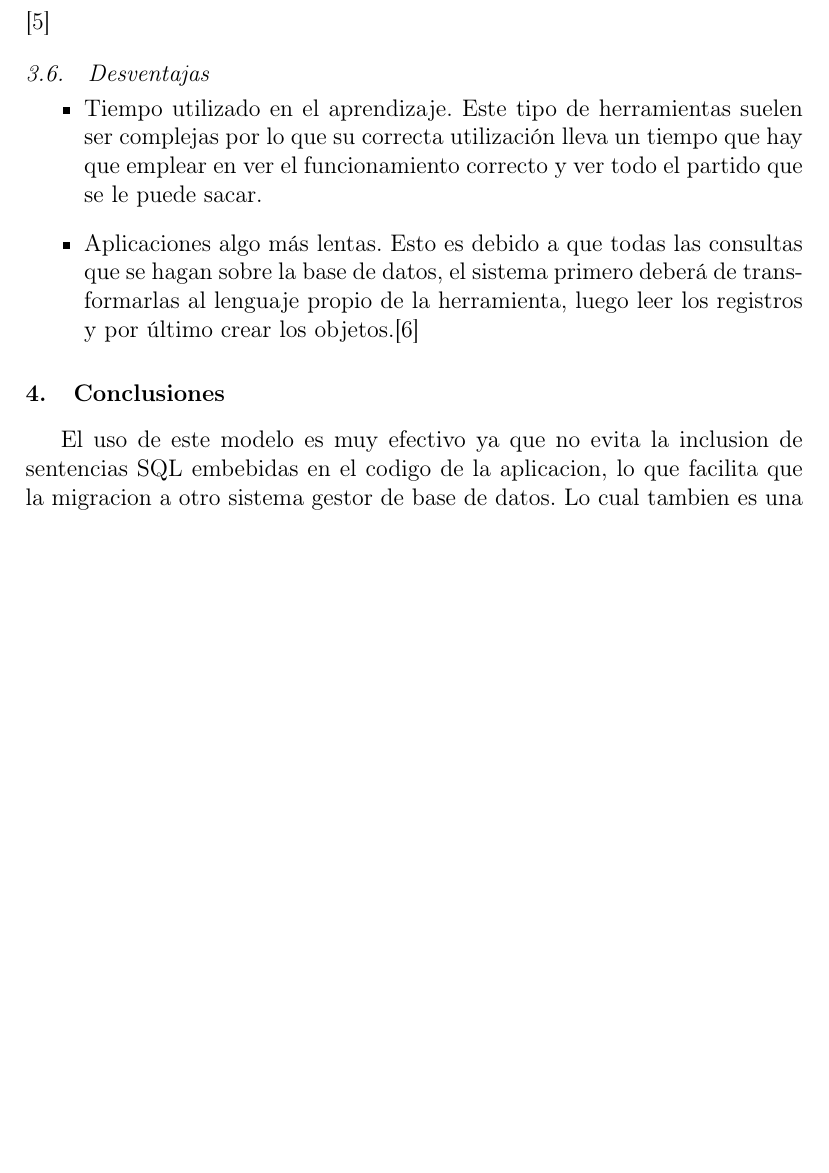
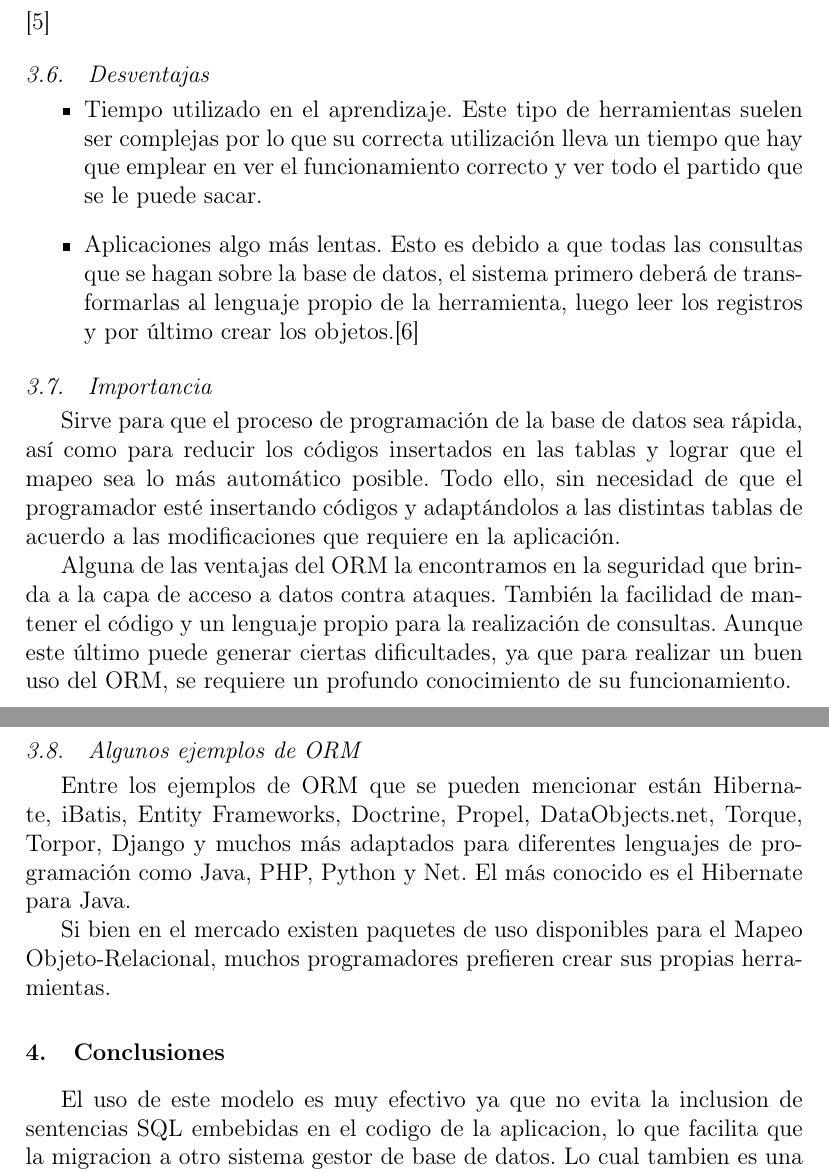
Before and after one commit to roblesf17/IU_BD_ORM_GRUPAL, a LaTeX paper (index.tex): part of page 5 of 7 before the commit and two parts of pages 5 and 6 of 7 after it, the two joined at a grey line, cut so that both start at the same text, the shorter picture padded with empty space. Compiled offline with pdfLaTeX.

Commit message:
Actualizando archivos

```diff
--- a/index.tex
+++ b/index.tex
@@ -145,7 +145,18 @@ Al usar NHibernate para el acceso a datos el desarrollador se asegura de que su
 
 
 %%-------------------------------------------------------------------------------------------
+%%*******************************************************************************************************************%%Porlles
+\subsection{Importancia}
+Sirve para que el proceso de programación de la base de datos sea rápida, así como para reducir los códigos insertados en las tablas y lograr que el mapeo sea lo más automático posible. Todo ello, sin necesidad de que el programador esté insertando códigos y adaptándolos a las distintas tablas de acuerdo a las modificaciones que requiere en la aplicación.
 
+Alguna de las ventajas del ORM la encontramos en la seguridad que brinda a la capa de acceso a datos contra ataques.  También la facilidad de mantener el código y un lenguaje propio para la realización de consultas. Aunque este último puede generar ciertas dificultades, ya que para realizar un buen uso del ORM, se requiere un profundo conocimiento de su funcionamiento.
+
+\subsection{Algunos ejemplos de ORM}
+Entre los ejemplos de ORM que se pueden mencionar están Hibernate, iBatis, Entity Frameworks, Doctrine, Propel, DataObjects.net, Torque, Torpor, Django y muchos más adaptados para diferentes lenguajes de programación como Java, PHP, Python y Net. El más conocido es el Hibernate para Java.
+
+Si bien en el mercado existen paquetes de uso disponibles para el Mapeo Objeto-Relacional, muchos programadores prefieren crear sus propias herramientas.
+
+%%-------------------------------------------------------------------------------------------
 
 %CONCLUSIONES-------------------------------------------------------------------------------------------
 \section{Conclusiones}
```
Also changed, not shown: index.pdf, 1 other file.
